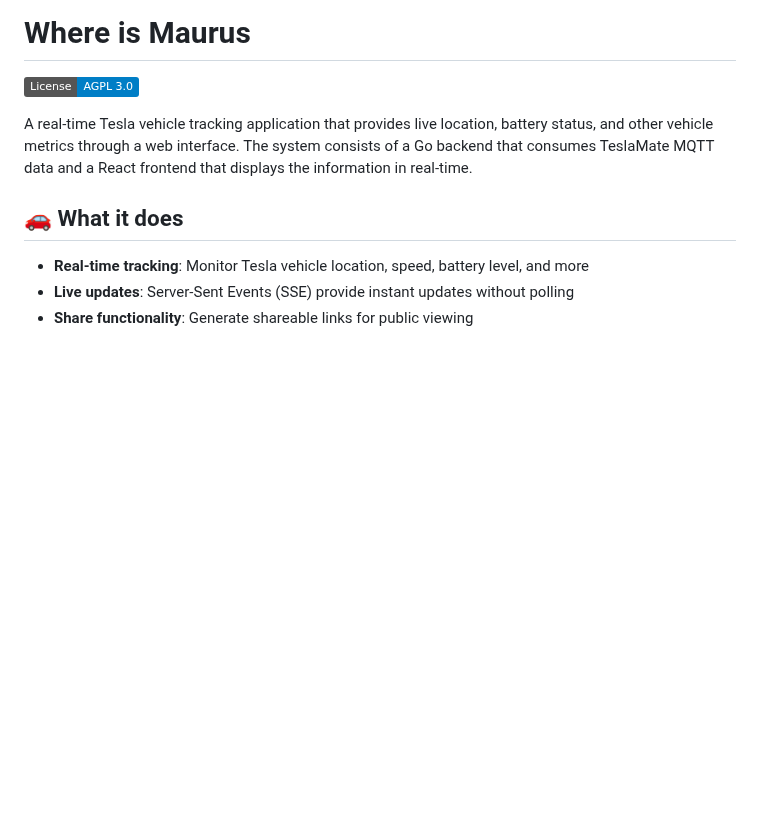
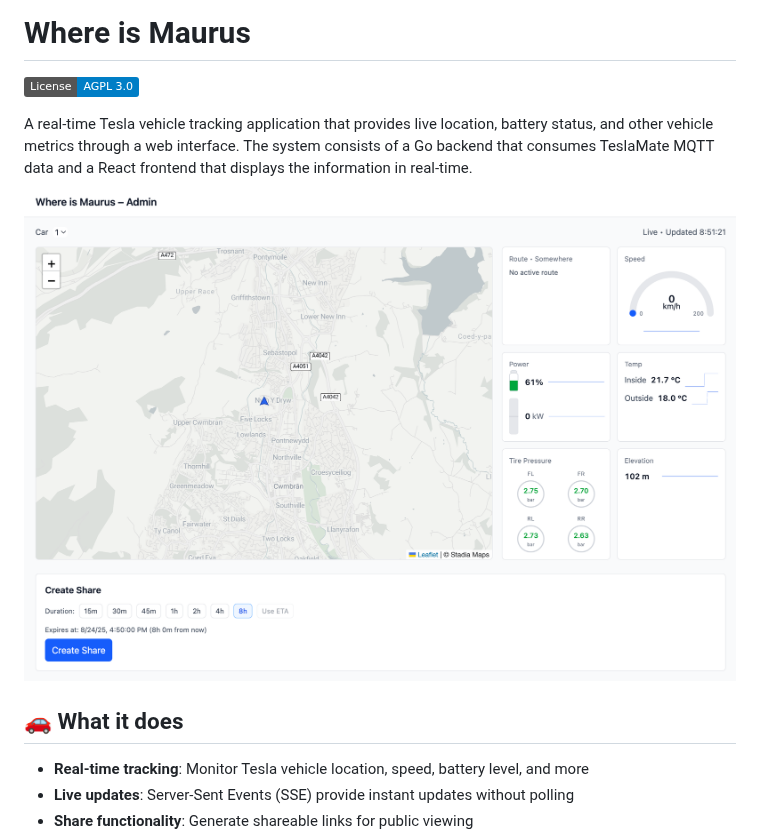
Before and after one commit to mcuelenaere/where-is-maurus, a Markdown page: README.md, the part around the change. Drawn GitHub-style; pictures changed too: docs/screenshot1.png (added); badges without logos; blank space fills up the shorter version.

Commit message:
feat(docs): add screenshot

```diff
--- a/README.md
+++ b/README.md
@@ -3,6 +3,8 @@
 [![License: AGPL-3.0](https://img.shields.io/badge/License-AGPL%203.0-blue.svg)](https://www.gnu.org/licenses/agpl-3.0)
 
 A real-time Tesla vehicle tracking application that provides live location, battery status, and other vehicle metrics through a web interface. The system consists of a Go backend that consumes TeslaMate MQTT data and a React frontend that displays the information in real-time.
+
+![Where is Maurus Admin frontend screenshot](docs/screenshot1.png)
 
 ## 🚗 What it does
 
```
